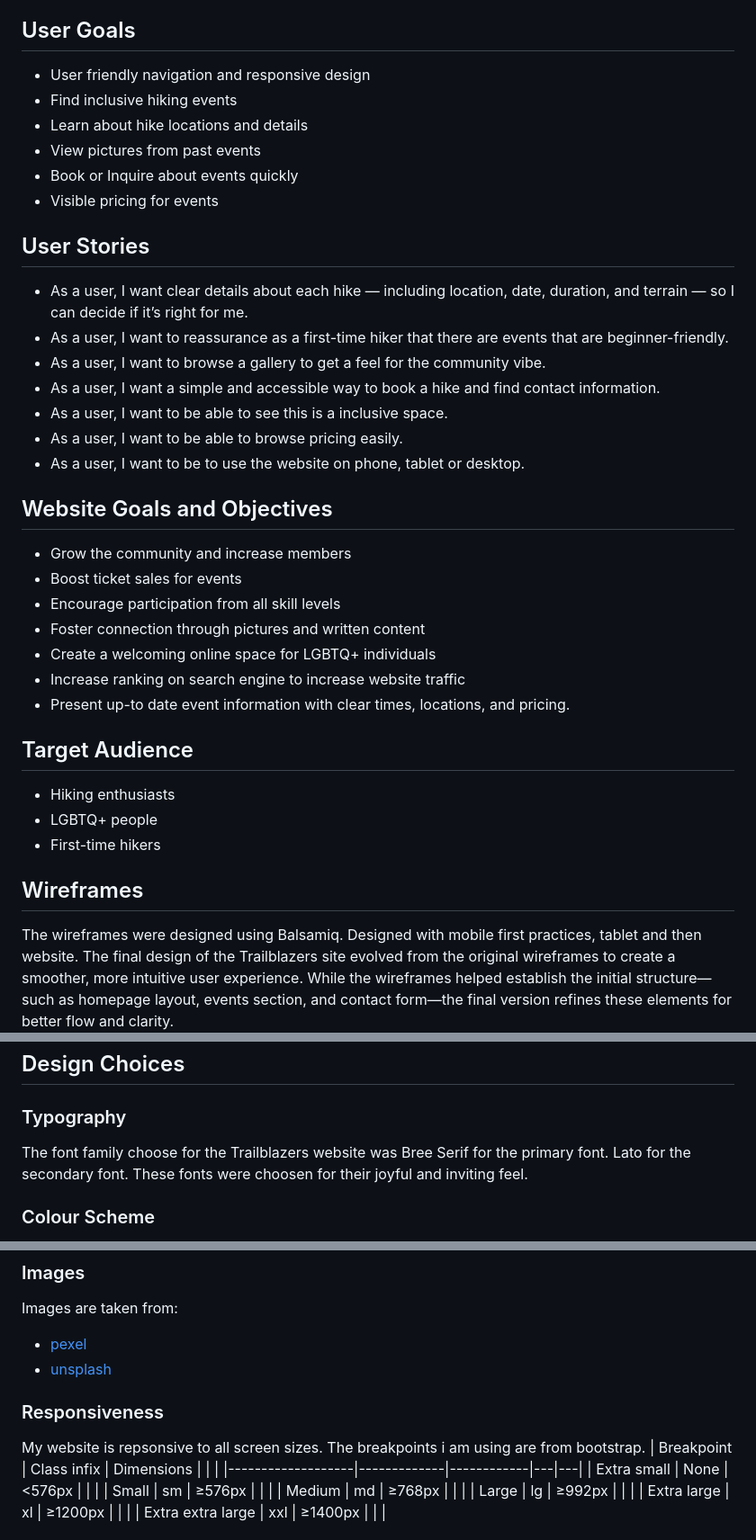
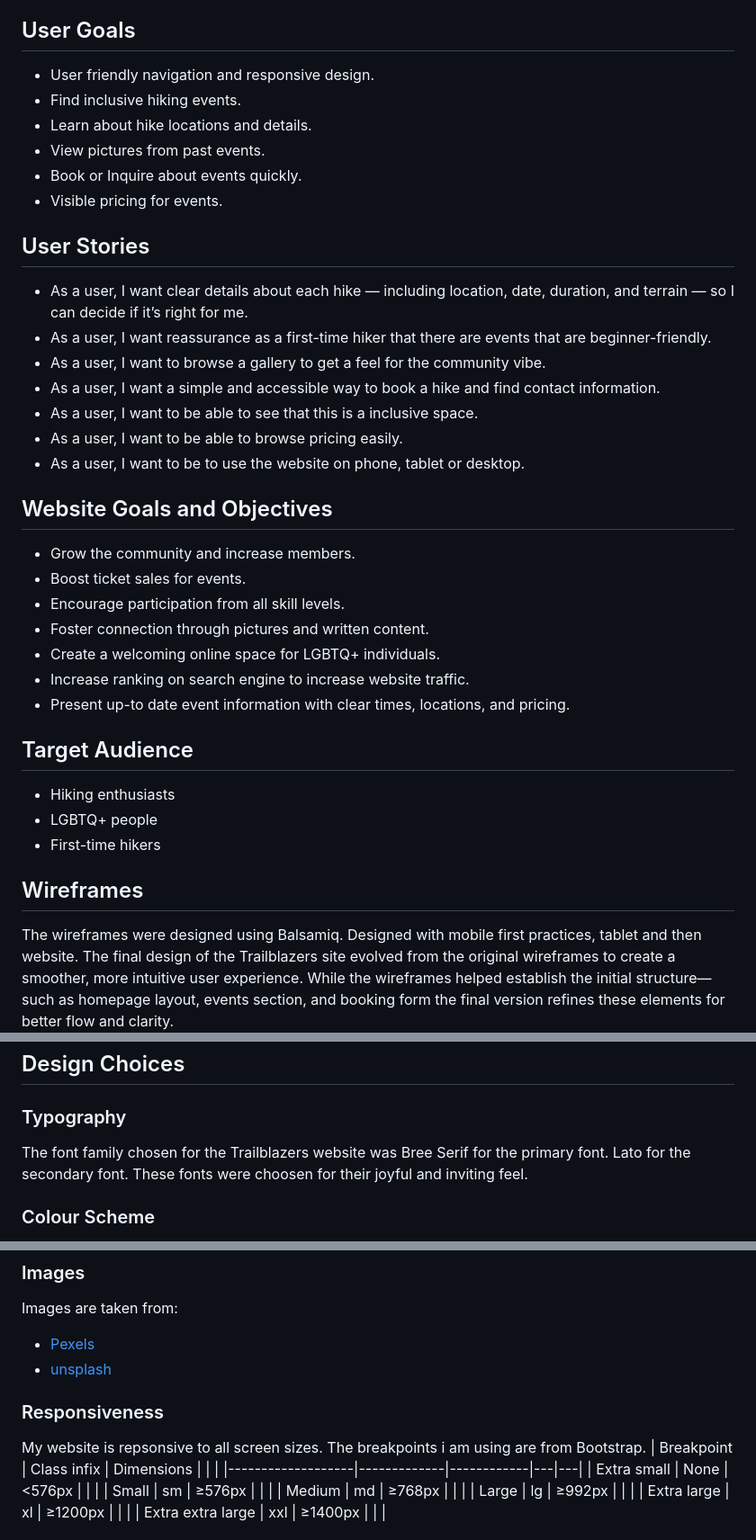
Before and after one commit to Court-Pencil/Trailblazers, a Markdown page: README.md, 3 parts joined by grey strips. Shown: that part at 90% size. Rendered like a GitHub page.

```diff
--- a/README.md
+++ b/README.md
@@ -49,31 +49,31 @@ Trailblazers is an inclusive website built for LGBTQ+ nature lovers seeking conn
 
 ## User Goals
 
-- User friendly navigation and responsive design
-- Find inclusive hiking events
-- Learn about hike locations and details
-- View pictures from past events
-- Book or Inquire about events quickly
-- Visible pricing for events
+- User friendly navigation and responsive design.
+- Find inclusive hiking events.
+- Learn about hike locations and details.
+- View pictures from past events.
+- Book or Inquire about events quickly.
+- Visible pricing for events.
 
 ## User Stories
 
 - As a user, I want clear details about each hike — including location, date, duration, and terrain — so I can decide if it’s right for me.
-- As a user, I want to reassurance as a first-time hiker that there are events that are beginner-friendly.
+- As a user, I want reassurance as a first-time hiker that there are events that are beginner-friendly.
 - As a user, I want to browse a gallery to get a feel for the community vibe.
 - As a user, I want a simple and accessible way to book a hike and find contact information.
-- As a user, I want to be able to see this is a inclusive space.
+- As a user, I want to be able to see that this is a inclusive space.
 - As a user, I want to be able to browse pricing easily.
 - As a user, I want to be to use the website on phone, tablet or desktop.
 
 ## Website Goals and Objectives
 
-- Grow the community and increase members
-- Boost ticket sales for events
-- Encourage participation from all skill levels
-- Foster connection through pictures and written content
-- Create a welcoming online space for LGBTQ+ individuals
-- Increase ranking on search engine to increase website traffic
+- Grow the community and increase members.
+- Boost ticket sales for events.
+- Encourage participation from all skill levels.
+- Foster connection through pictures and written content.
+- Create a welcoming online space for LGBTQ+ individuals.
+- Increase ranking on search engine to increase website traffic.
 - Present up-to date event information with clear times, locations, and pricing.
 
 ## Target Audience
@@ -85,7 +85,7 @@ Trailblazers is an inclusive website built for LGBTQ+ nature lovers seeking conn
 ## Wireframes
 
 The wireframes were designed using Balsamiq. Designed with mobile first practices, tablet and then website.
-The final design of the Trailblazers site evolved from the original wireframes to create a smoother, more intuitive user experience. While the wireframes helped establish the initial structure—such as homepage layout, events section, and contact form—the final version refines these elements for better flow and clarity.
+The final design of the Trailblazers site evolved from the original wireframes to create a smoother, more intuitive user experience. While the wireframes helped establish the initial structure—such as homepage layout, events section, and booking form the final version refines these elements for better flow and clarity.
 ![Wireframe-Mobile](docs/wireframe-mobile.png)
 ![Wireframe-Mobile](docs/wireframe-tablet.png)
 ![Wireframe-Mobile](docs/wireframe-desktop.png)
@@ -94,7 +94,7 @@ The final design of the Trailblazers site evolved from the original wireframes t
 
 ### Typography
 
-The font family choose for the Trailblazers website was Bree Serif for the primary font. Lato for the secondary font. These fonts were choosen for their joyful and inviting feel.
+The font family chosen for the Trailblazers website was Bree Serif for the primary font. Lato for the secondary font. These fonts were choosen for their joyful and inviting feel.
 
 ### Colour Scheme
 
@@ -120,12 +120,12 @@ I used [Contrast Grid](https://contrast-grid.eightshapes.com/ "Contrast Grid") t
 
 Images are taken from:
 
-- [pexel](https://www.pexels.com/)
+- [Pexels](https://www.pexels.com/)
 - [unsplash](https://unsplash.com/)
 
 ### Responsiveness
 
-My website is repsonsive to all screen sizes. The breakpoints i am using are from bootstrap.
+My website is repsonsive to all screen sizes. The breakpoints i am using are from Bootstrap.
 | Breakpoint | Class infix | Dimensions | | |
 |-------------------|-------------|------------|---|---|
 | Extra small | None | <576px | | |
```
Also changed, not shown: other parts of README.md (+19 -13 lines).
